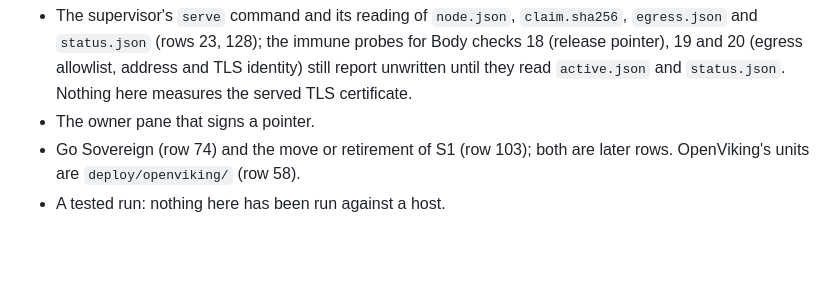
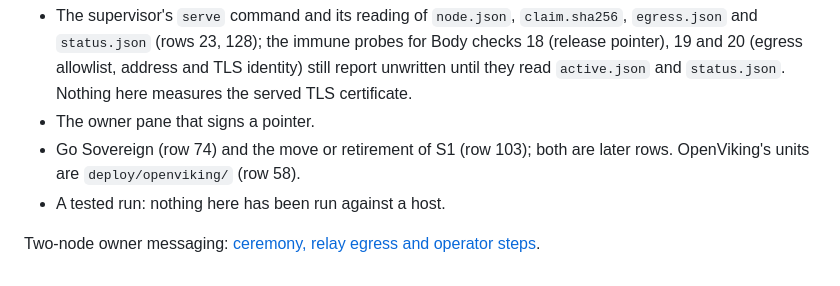
Before and after one commit to aumara-xyz/aukora-sovereign, a Markdown page: deploy/README.md, the part around the change. Rendered like a GitHub page; blank space fills up the shorter version.

```diff
--- a/deploy/README.md
+++ b/deploy/README.md
@@ -81,3 +81,5 @@ The switch changes the `current` link, installs the new release's units, restart
 - The owner pane that signs a pointer.
 - Go Sovereign (row 74) and the move or retirement of S1 (row 103); both are later rows. OpenViking's units are `deploy/openviking/` (row 58).
 - A tested run: nothing here has been run against a host.
+
+Two-node owner messaging: [ceremony, relay egress and operator steps](MESSAGING.md).
```
Also changed, not shown: deploy/MESSAGING.md (added, +116 -0 lines).
